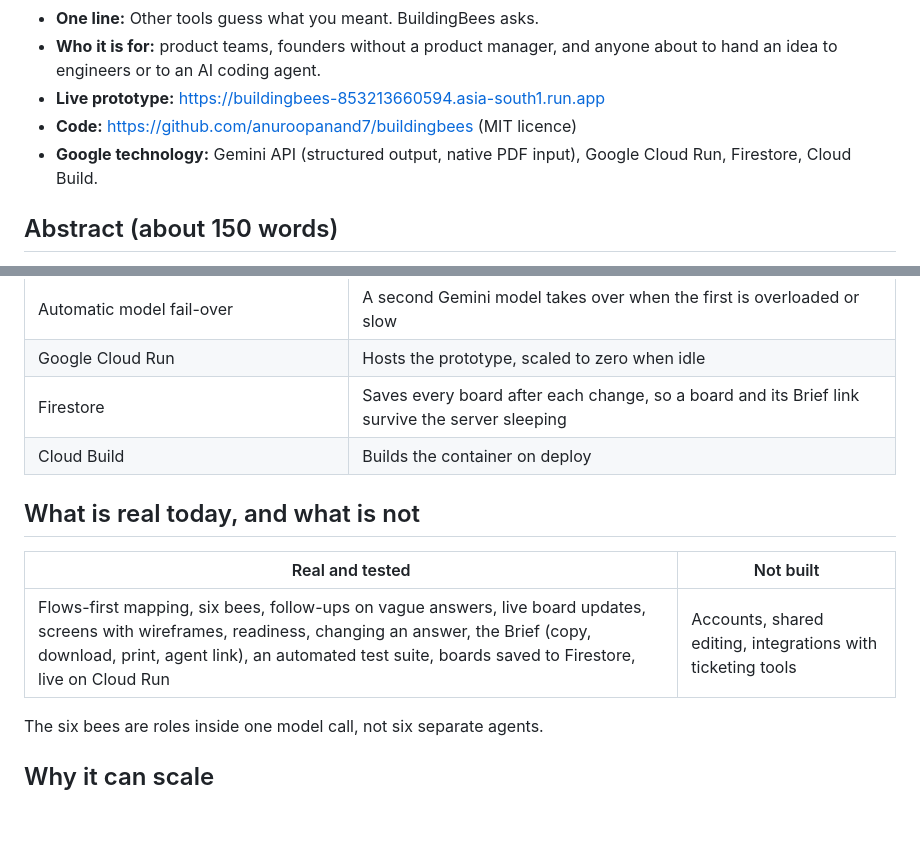
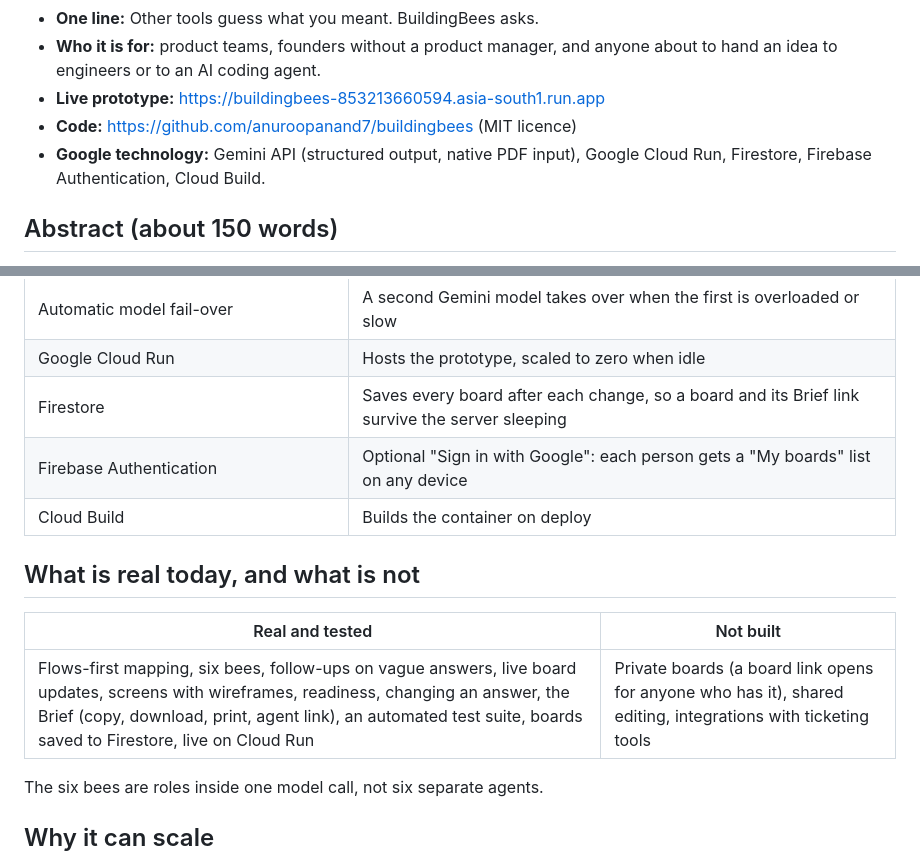
Before and after one commit to anuroopanand7/buildingbees, a Markdown page: submissions/google_ai_builder_cup_2026/01_PROJECT_ENTRY_FORM.md, 2 parts joined by grey strips. Drawn GitHub-style; blank space fills up the shorter version.

```diff
--- a/submissions/google_ai_builder_cup_2026/01_PROJECT_ENTRY_FORM.md
+++ b/submissions/google_ai_builder_cup_2026/01_PROJECT_ENTRY_FORM.md
@@ -11,7 +11,7 @@ Everything here describes the prototype as it runs today.
 - **Who it is for:** product teams, founders without a product manager, and anyone about to hand an idea to engineers or to an AI coding agent.
 - **Live prototype:** https://buildingbees-853213660594.asia-south1.run.app
 - **Code:** https://github.com/anuroopanand7/buildingbees (MIT licence)
-- **Google technology:** Gemini API (structured output, native PDF input), Google Cloud Run, Firestore, Cloud Build.
+- **Google technology:** Gemini API (structured output, native PDF input), Google Cloud Run, Firestore, Firebase Authentication, Cloud Build.
 
 ## Abstract (about 150 words)
 
@@ -48,13 +48,14 @@ A screen is "ready to build" only when it has no open blocking question, its loa
 | Automatic model fail-over | A second Gemini model takes over when the first is overloaded or slow |
 | Google Cloud Run | Hosts the prototype, scaled to zero when idle |
 | Firestore | Saves every board after each change, so a board and its Brief link survive the server sleeping |
+| Firebase Authentication | Optional "Sign in with Google": each person gets a "My boards" list on any device |
 | Cloud Build | Builds the container on deploy |
 
 ## What is real today, and what is not
 
 | Real and tested | Not built |
 |---|---|
-| Flows-first mapping, six bees, follow-ups on vague answers, live board updates, screens with wireframes, readiness, changing an answer, the Brief (copy, download, print, agent link), an automated test suite, boards saved to Firestore, live on Cloud Run | Accounts, shared editing, integrations with ticketing tools |
+| Flows-first mapping, six bees, follow-ups on vague answers, live board updates, screens with wireframes, readiness, changing an answer, the Brief (copy, download, print, agent link), an automated test suite, boards saved to Firestore, live on Cloud Run | Private boards (a board link opens for anyone who has it), shared editing, integrations with ticketing tools |
 
 The six bees are roles inside one model call, not six separate agents.
 
```
Also changed, not shown: README.md (+2 -2 lines).
